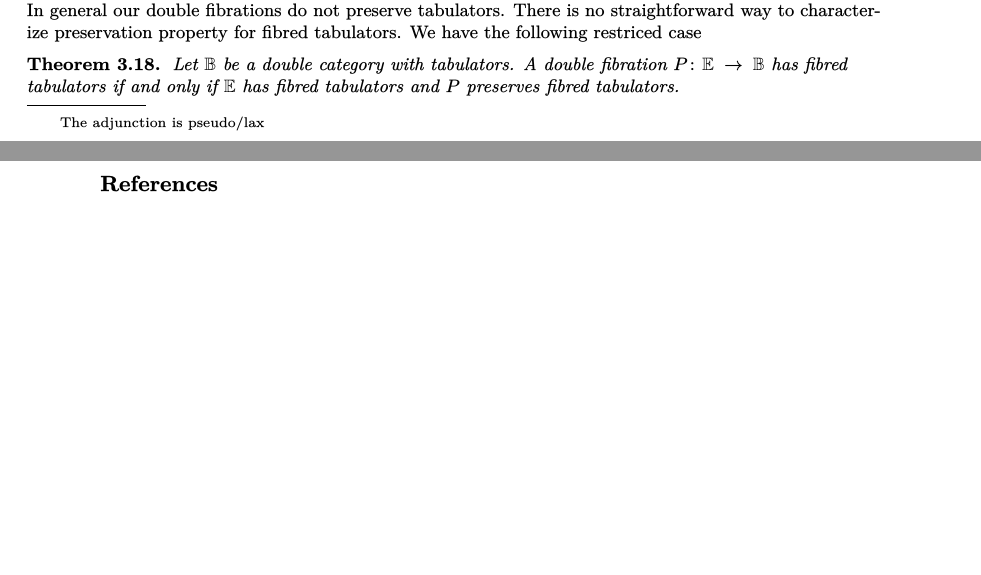
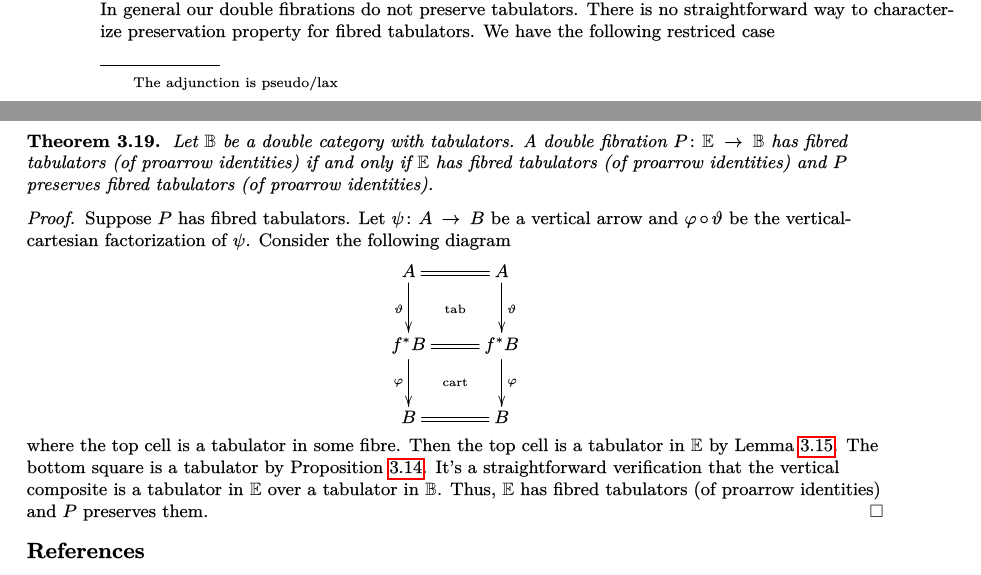
Before and after one commit to SPM-M/Papers, a LaTeX paper (Fibred Tabulators/Fibred_Tabulators.tex): two parts of pages 13 and 14 of 14 before the commit and two parts of pages 14 and 15 of 15 after it, joined at a grey line, cut so that both start at the same text, the shorter picture padded with empty space. The pictures show the PDF file Fibred Tabulators/Fibred_Tabulators.pdf that the author committed with the source.

```diff
--- a/Fibred Tabulators/Fibred_Tabulators.tex
+++ b/Fibred Tabulators/Fibred_Tabulators.tex
@@ -565,0 +575 @@
+			B \ar[rr]|{\bullet}_{\mathbi{v}} && B^\prime
@@ -566,3 +585,12 @@
+					X \ar[d]_{x_A} \ar@{=}[r] \ar@{}[dr]|{\chi_{\mathbi{u}}} & X \ar[d]^{x_{A'}} \\
+					A \ar[r]|{\bullet}_{\mathbi{u}} & A'
+		}}} \qquad
+		\vcenter{\vbox{\xymatrix{
+					X \ar[d]_{x_D} \ar@{=}[r] \ar@{}[dr]|{\chi_{\mathbi{q}}} & X \ar[d]^{x_{D'}} \\
+					D \ar[r]|{\bullet}_{\mathbi{q}} & D'
+		}}}
+	\end{equation*}
+	such that $\frac{\chi_\mathbi{q}}{\eta} = \frac{\chi_\mathbi{u}}{\beta}$. Since $\alpha$ is cartesian over some cell say $\vartheta$ in $\dcat{B}$, there is a unique cell $\chi_\mathbi{p}$. We note that $\beta$ is also cartesian over $\vartheta$, we have the unique cell $\chi_{\mathbi{u}}$ that we started with. Moreover, $\chi_{\mathbi{u}}$ is given by the composition $\chi_{\mathbi{u}} = \frac{\chi_{\mathbi{p}}}{\omega}$. Using cartesianness, these unique cells must be equal, hence $\chi_{\mathbi{p}}$ is a (unique)cone morphism.
 \end{proof}
 
 \begin{thm}
@@ -861,8 +889,20 @@
 
 In general our double fibrations do not preserve tabulators. There is no straightforward way to characterize preservation property for fibred tabulators. We have the following restriced case
 \begin{thm}
-	Let $\dcat{B}$ be a double category with tabulators. A double fibration $\dfib{P}{E}{B}$ has fibred tabulators if and only if $\dcat{E}$ has fibred tabulators and $P$ preserves fibred tabulators.
+	Let $\dcat{B}$ be a double category with tabulators. A double fibration $\dfib{P}{E}{B}$ has fibred tabulators (of proarrow identities) if and only if $\dcat{E}$ has fibred tabulators (of proarrow identities) and $P$ preserves fibred tabulators (of proarrow identities).
 \end{thm}
+
+\begin{proof}
+	Suppose $P$ has fibred tabulators. Let $\funct{\psi}{A}{B}$ be a vertical arrow and $\varphi \comp \vartheta$ be the vertical-cartesian factorization of $\psi$. Consider the following diagram
+	\begin{equation*}
+		\xymatrix{
+			A \ar[d]_{\vartheta} \ar@{=}[r] \ar@{}[dr]|{\text{tab}} & A \ar[d]^{\vartheta} \\
+			f^*B \ar[d]_{\varphi} \ar@{=}[r] \ar@{}[dr]|{\text{cart}} & f^*B \ar[d]^{\varphi} \\
+			B \ar@{=}[r] & B
+		}
+	\end{equation*}
+	where the top cell is a tabulator in some fibre. Then the top cell is a tabulator in $\dcat{E}$ by Lemma \ref{fibred tabulators}. The bottom square is a tabulator by Proposition \ref{cartabu}. It's a straightforward verification that the vertical composite is a tabulator in $\dcat{E}$ over a tabulator in $\dcat{B}$. Thus, $\dcat{E}$ has fibred tabulators (of proarrow identities) and $P$ preserves them.
+\end{proof}
 \bibliographystyle{siam}
 \bibliography{reference}
 
```
Also changed, not shown: Fibred Tabulators/Fibred_Tabulators.pdf, Fibred Tabulators/Fibred_Tabulators.tex (26 more changed lines), 3 other files.
